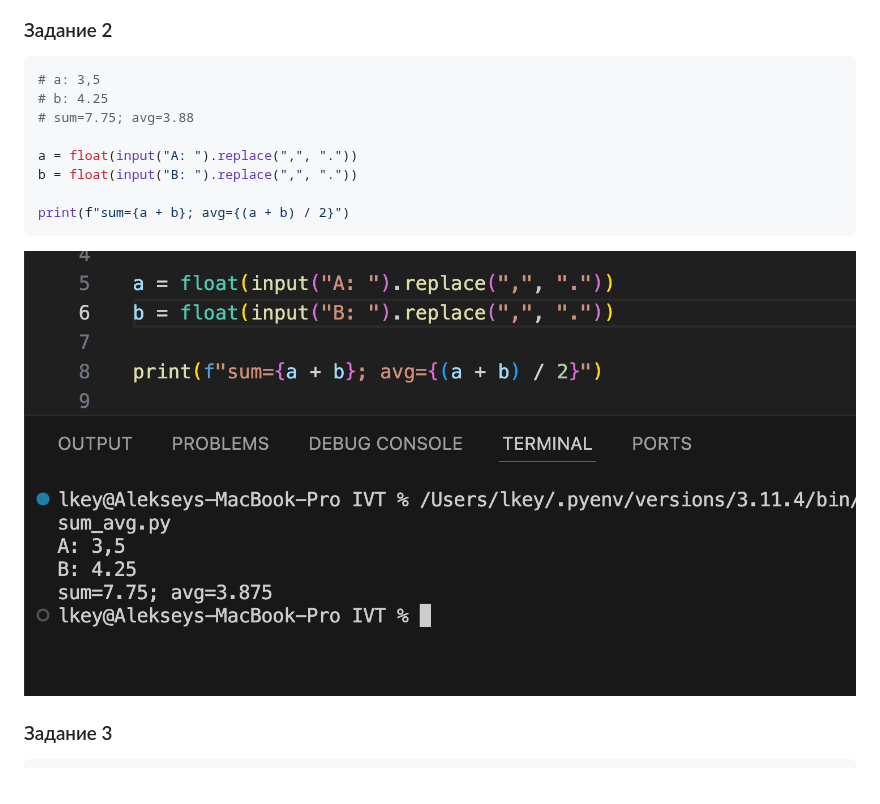
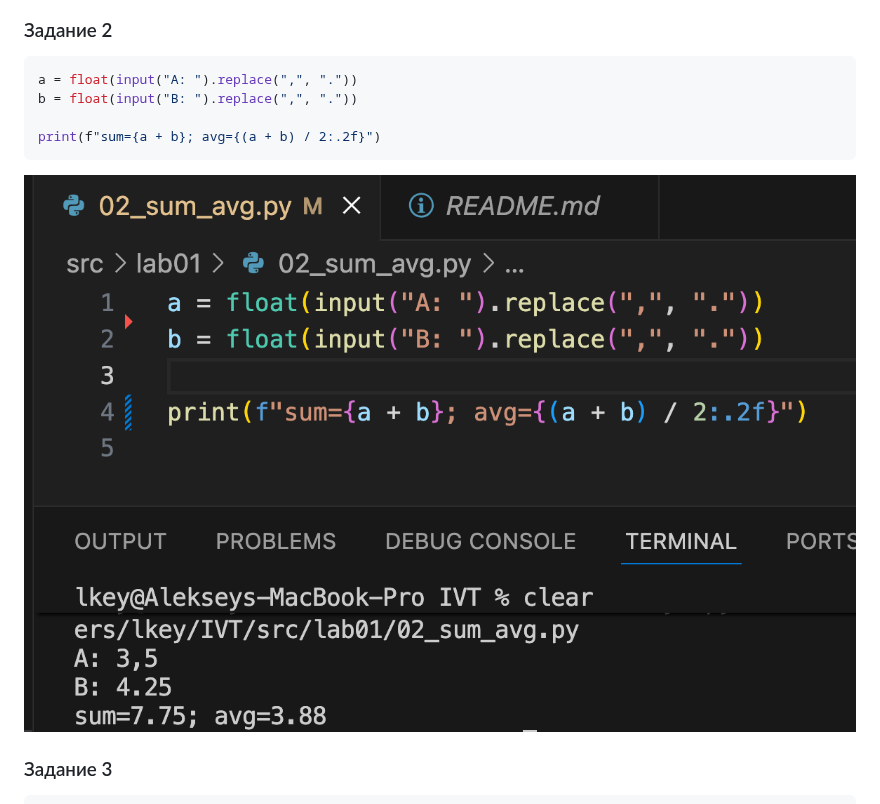
Before and after one commit to lkeey/BIVT-labs, a Markdown page: README.md, the part around the change. Drawn GitHub-style; pictures changed too: images/lab01/02_sum_avg.png.

````diff
--- a/README.md
+++ b/README.md
@@ -10,14 +10,10 @@ print(f"Привет, {name}! Через год тебе будет {age + 1}.")
 
 ### Задание 2
 ```python
-# a: 3,5
-# b: 4.25
-# sum=7.75; avg=3.88
-
 a = float(input("A: ").replace(",", "."))
 b = float(input("B: ").replace(",", "."))
 
-print(f"sum={a + b}; avg={(a + b) / 2}")
+print(f"sum={a + b}; avg={(a + b) / 2:.2f}")
 ```
 ![Картинка 2](./images/lab01/02_sum_avg.png)
 
````
Also changed, not shown: 1 other file.
